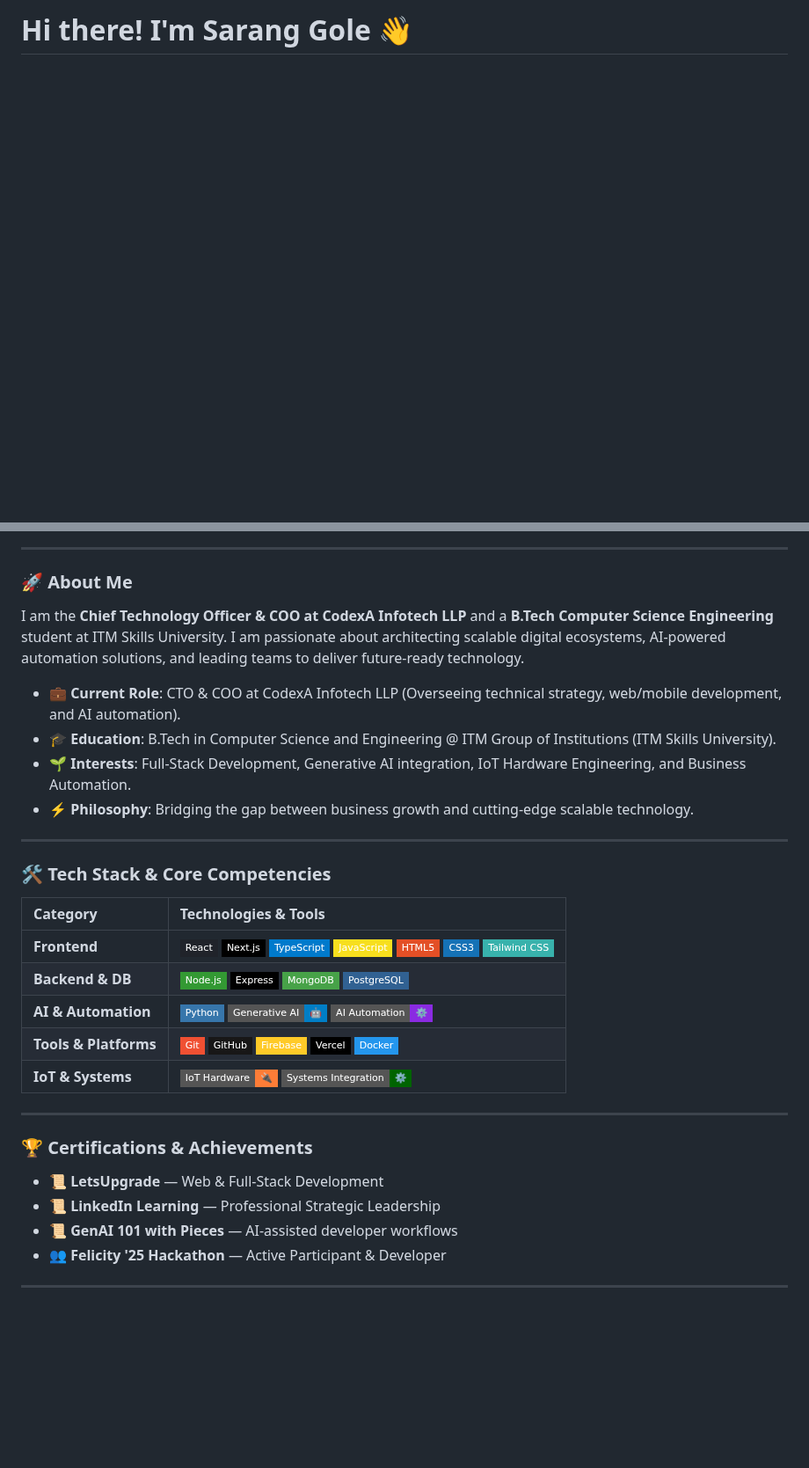
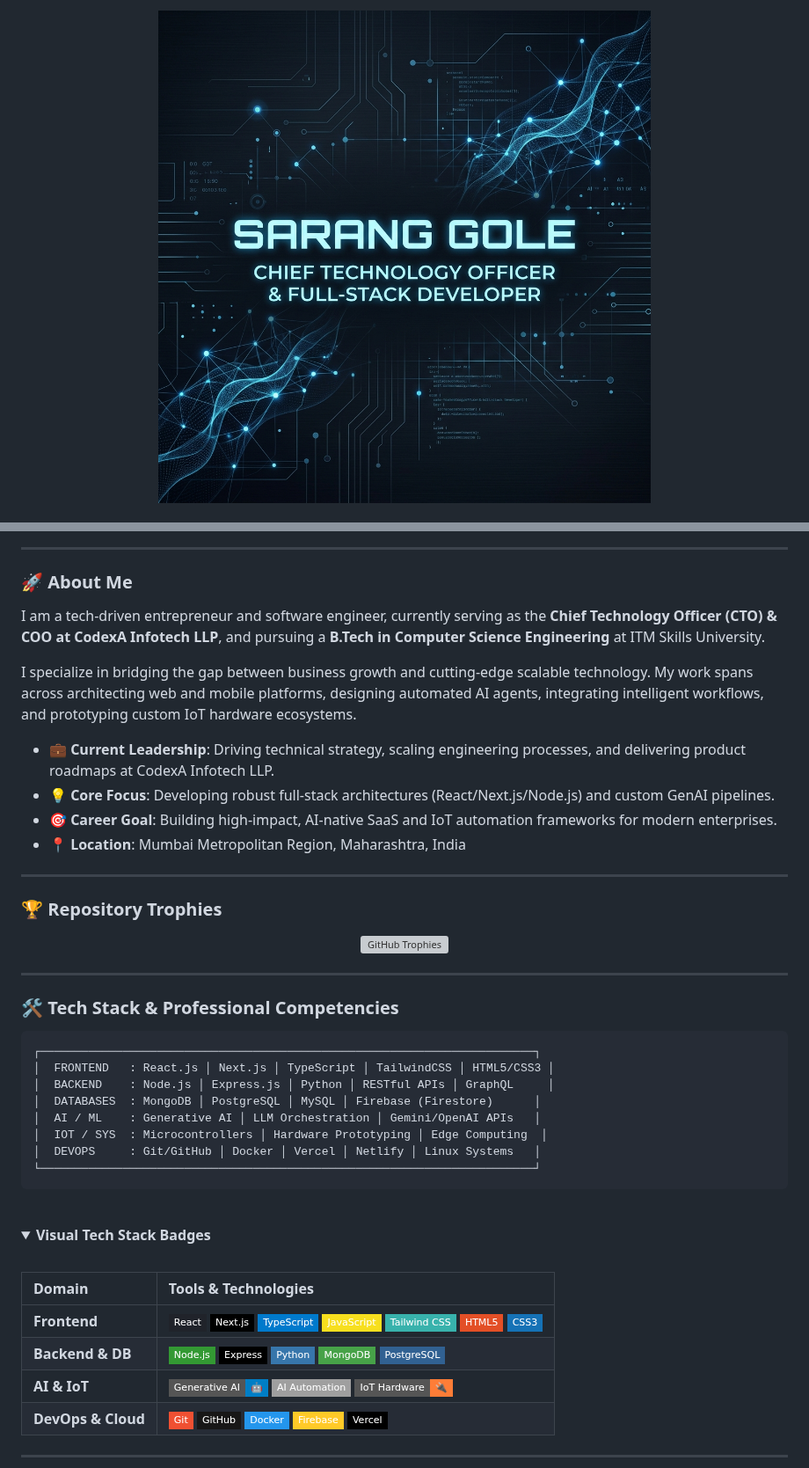
Before and after one commit to sarang-24/sarang-24, a Markdown page: README.md, 2 parts joined by grey strips. Shown at 88% size. Drawn GitHub-style; pictures changed too: banner.png (added); badges without logos; blank space fills up the shorter version; grey boxes are pictures that could not be loaded.

Commit message:
Upgrade profile README with professional custom banner, view counter, trophies, and expanded CTO details

````diff
--- a/README.md
+++ b/README.md
@@ -1,3 +1,7 @@
-# Hi there! I'm Sarang Gole 👋
+<div align="center">
+  <img src="banner.png" alt="Sarang Gole Banner" width="100%" />
+</div>
+
+<br/>
 
 <div align="center">
@@ -13,30 +23,50 @@
 
 ### 🚀 About Me
 
-I am the **Chief Technology Officer & COO at CodexA Infotech LLP** and a **B.Tech Computer Science Engineering** student at ITM Skills University. I am passionate about architecting scalable digital ecosystems, AI-powered automation solutions, and leading teams to deliver future-ready technology.
+I am a tech-driven entrepreneur and software engineer, currently serving as the **Chief Technology Officer (CTO) & COO at CodexA Infotech LLP**, and pursuing a **B.Tech in Computer Science Engineering** at ITM Skills University.
 
-* 💼 **Current Role**: CTO & COO at CodexA Infotech LLP (Overseeing technical strategy, web/mobile development, and AI automation).
-* 🎓 **Education**: B.Tech in Computer Science and Engineering @ ITM Group of Institutions (ITM Skills University).
-* 🌱 **Interests**: Full-Stack Development, Generative AI integration, IoT Hardware Engineering, and Business Automation.
-* ⚡ **Philosophy**: Bridging the gap between business growth and cutting-edge scalable technology.
+I specialize in bridging the gap between business growth and cutting-edge scalable technology. My work spans across architecting web and mobile platforms, designing automated AI agents, integrating intelligent workflows, and prototyping custom IoT hardware ecosystems.
+
+- 💼 **Current Leadership**: Driving technical strategy, scaling engineering processes, and delivering product roadmaps at CodexA Infotech LLP.
+- 💡 **Core Focus**: Developing robust full-stack architectures (React/Next.js/Node.js) and custom GenAI pipelines.
+- 🎯 **Career Goal**: Building high-impact, AI-native SaaS and IoT automation frameworks for modern enterprises.
+- 📍 **Location**: Mumbai Metropolitan Region, Maharashtra, India
 
 ---
 
-### 🛠️ Tech Stack & Core Competencies
+### 🏆 Repository Trophies
 
-| Category | Technologies & Tools |
-| :--- | :--- |
-| **Frontend** | ![React](https://img.shields.io/badge/React-20232A?style=flat-square&logo=react&logoColor=61DAFB) ![Next.js](https://img.shields.io/badge/Next.js-000000?style=flat-square&logo=nextdotjs&logoColor=white) ![TypeScript](https://img.shields.io/badge/TypeScript-007ACC?style=flat-square&logo=typescript&logoColor=white) ![JavaScript](https://img.shields.io/badge/JavaScript-F7DF1E?style=flat-square&logo=javascript&logoColor=black) ![HTML5](https://img.shields.io/badge/HTML5-E34F26?style=flat-square&logo=html5&logoColor=white) ![CSS3](https://img.shields.io/badge/CSS3-1572B6?style=flat-square&logo=css3&logoColor=white) ![Tailwind CSS](https://img.shields.io/badge/Tailwind_CSS-38B2AC?style=flat-square&logo=tailwind-css&logoColor=white) |
-| **Backend & DB** | ![Node.js](https://img.shields.io/badge/Node.js-339933?style=flat-square&logo=nodedotjs&logoColor=white) ![Express](https://img.shields.io/badge/Express-000000?style=flat-square&logo=express&logoColor=white) ![MongoDB](https://img.shields.io/badge/MongoDB-47A248?style=flat-square&logo=mongodb&logoColor=white) ![PostgreSQL](https://img.shields.io/badge/PostgreSQL-316192?style=flat-square&logo=postgresql&logoColor=white) |
-| **AI & Automation** | ![Python](https://img.shields.io/badge/Python-3776AB?style=flat-square&logo=python&logoColor=white) ![Generative AI](https://img.shields.io/badge/Generative_AI-🤖-blue?style=flat-square) ![Automation](https://img.shields.io/badge/AI_Automation-⚙️-blueviolet?style=flat-square) |
-| **Tools & Platforms**| ![Git](https://img.shields.io/badge/Git-F05032?style=flat-square&logo=git&logoColor=white) ![GitHub](https://img.shields.io/badge/GitHub-181717?style=flat-square&logo=github&logoColor=white) ![Firebase](https://img.shields.io/badge/Firebase-FFCA28?style=flat-square&logo=firebase&logoColor=black) ![Vercel](https://img.shields.io/badge/Vercel-000000?style=flat-square&logo=vercel&logoColor=white) ![Docker](https://img.shields.io/badge/Docker-2496ED?style=flat-square&logo=docker&logoColor=white) |
-| **IoT & Systems** | ![IoT](https://img.shields.io/badge/IoT_Hardware-🔌-orange?style=flat-square) ![Hardware Engineering](https://img.shields.io/badge/Systems_Integration-⚙️-darkgreen?style=flat-square) |
+<div align="center">
+  <a href="https://github.com/ryo-ma/github-profile-trophy">
+    <img src="https://github-profile-trophy.vercel.app/?username=sarang-24&theme=radical&no-bg=true&margin-w=4&margin-h=4&column=7" alt="GitHub Trophies" />
+  </a>
+</div>
 
 ---
 
-### 🏆 Certifications & Achievements
+### 🛠️ Tech Stack & Professional Competencies
 
-* 📜 **LetsUpgrade** — Web & Full-Stack Development
-* 📜 **LinkedIn Learning** — Professional Strategic Leadership
-* 📜 **GenAI 101 with Pieces** — AI-assisted developer workflows
-* 👥 **Felicity '25 Hackathon** — Active Participant & Developer
+```
+┌────────────────────────────────────────────────────────────────────────┐
+│  FRONTEND   : React.js │ Next.js │ TypeScript │ TailwindCSS │ HTML5/CSS3 │
+│  BACKEND    : Node.js │ Express.js │ Python │ RESTful APIs │ GraphQL     │
+│  DATABASES  : MongoDB │ PostgreSQL │ MySQL │ Firebase (Firestore)      │
+│  AI / ML    : Generative AI │ LLM Orchestration │ Gemini/OpenAI APIs   │
+│  IOT / SYS  : Microcontrollers │ Hardware Prototyping │ Edge Computing  │
+│  DEVOPS     : Git/GitHub │ Docker │ Vercel │ Netlify │ Linux Systems   │
+└────────────────────────────────────────────────────────────────────────┘
+```
+
+<br/>
+
+<details open>
+<summary><b>Visual Tech Stack Badges</b></summary>
+<br/>
+
+| Domain | Tools & Technologies |
+| :--- | :--- |
+| **Frontend** | ![React](https://img.shields.io/badge/React-20232A?style=flat-square&logo=react&logoColor=61DAFB) ![Next.js](https://img.shields.io/badge/Next.js-000000?style=flat-square&logo=nextdotjs&logoColor=white) ![TypeScript](https://img.shields.io/badge/TypeScript-007ACC?style=flat-square&logo=typescript&logoColor=white) ![JavaScript](https://img.shields.io/badge/JavaScript-F7DF1E?style=flat-square&logo=javascript&logoColor=black) ![Tailwind CSS](https://img.shields.io/badge/Tailwind_CSS-38B2AC?style=flat-square&logo=tailwind-css&logoColor=white) ![HTML5](https://img.shields.io/badge/HTML5-E34F26?style=flat-square&logo=html5&logoColor=white) ![CSS3](https://img.shields.io/badge/CSS3-1572B6?style=flat-square&logo=css3&logoColor=white) |
+| **Backend & DB** | ![Node.js](https://img.shields.io/badge/Node.js-339933?style=flat-square&logo=nodedotjs&logoColor=white) ![Express](https://img.shields.io/badge/Express-000000?style=flat-square&logo=express&logoColor=white) ![Python](https://img.shields.io/badge/Python-3776AB?style=flat-square&logo=python&logoColor=white) ![MongoDB](https://img.shields.io/badge/MongoDB-47A248?style=flat-square&logo=mongodb&logoColor=white) ![PostgreSQL](https://img.shields.io/badge/PostgreSQL-316192?style=flat-square&logo=postgresql&logoColor=white) |
+| **AI & IoT** | ![Generative AI](https://img.shields.io/badge/Generative_AI-🤖-blue?style=flat-square) ![AI Automation](https://img.shields.io/badge/AI_Automation-⚙—blueviolet?style=flat-square) ![IoT Hardware](https://img.shields.io/badge/IoT_Hardware-🔌-orange?style=flat-square) |
+| **DevOps & Cloud**| ![Git](https://img.shields.io/badge/Git-F05032?style=flat-square&logo=git&logoColor=white) ![GitHub](https://img.shields.io/badge/GitHub-181717?style=flat-square&logo=github&logoColor=white) ![Docker](https://img.shields.io/badge/Docker-2496ED?style=flat-square&logo=docker&logoColor=white) ![Firebase](https://img.shields.io/badge/Firebase-FFCA28?style=flat-square&logo=firebase&logoColor=black) ![Vercel](https://img.shields.io/badge/Vercel-000000?style=flat-square&logo=vercel&logoColor=white) |
+
````
Also changed, not shown: other parts of README.md (+31 -4 lines).
